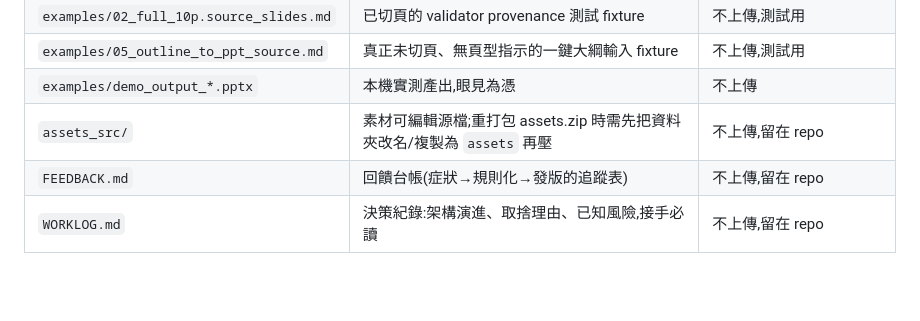
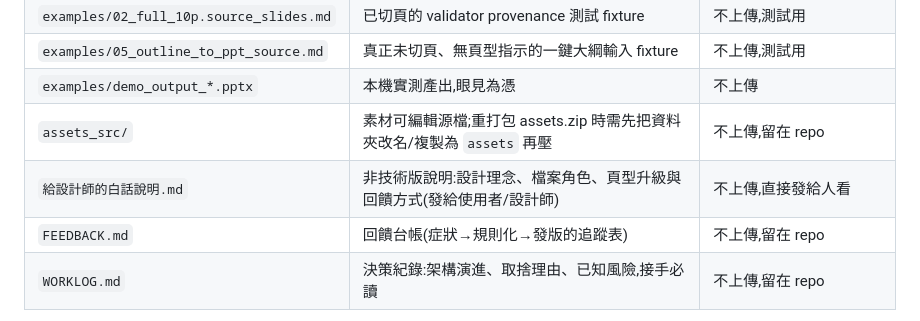
Before and after one commit to bhathko/cub-deck-builder, a Markdown page: gpts/README.md, the part around the change. Drawn GitHub-style; blank space fills up the shorter version.

```diff
--- a/gpts/README.md
+++ b/gpts/README.md
@@ -66,6 +66,7 @@ slide_spec.json**(貼上或上傳皆可),不需要準備任何其他檔案。流
 | `examples/05_outline_to_ppt_source.md`  | 真正未切頁、無頁型指示的一鍵大綱輸入 fixture                             | 不上傳,測試用                    |
 | `examples/demo_output_*.pptx`           | 本機實測產出,眼見為憑                                                    | 不上傳                           |
 | `assets_src/`                           | 素材可編輯源檔;重打包 assets.zip 時需先把資料夾改名/複製為 `assets` 再壓 | 不上傳,留在 repo                 |
+| `給設計師的白話說明.md`                 | 非技術版說明:設計理念、檔案角色、頁型升級與回饋方式(發給使用者/設計師)   | 不上傳,直接發給人看              |
 | `FEEDBACK.md`                           | 回饋台帳(症狀→規則化→發版的追蹤表)                                       | 不上傳,留在 repo                 |
 | `WORKLOG.md`                            | 決策紀錄:架構演進、取捨理由、已知風險,接手必讀                           | 不上傳,留在 repo                 |
 
```
Also changed, not shown: gpts/給設計師的白話說明.md (added, +146 -0 lines).
